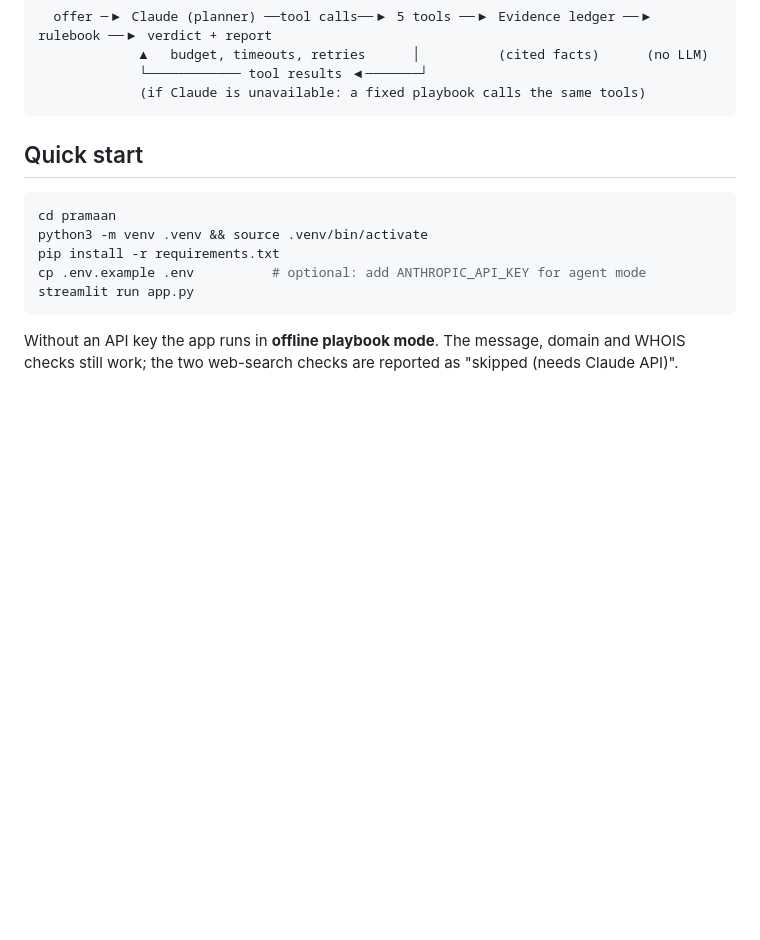
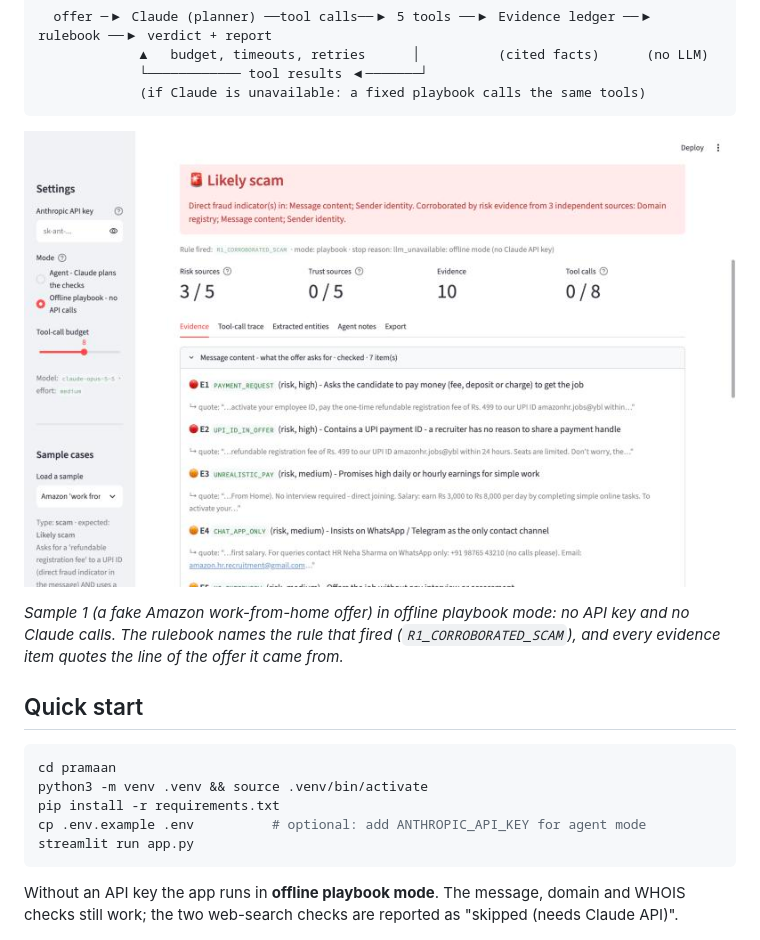
Before and after one commit to pajiala99/pramaan, a Markdown page: README.md, the part around the change. Rendered like a GitHub page; pictures changed too: docs/verdict-likely-scam.jpg (added); blank space fills up the shorter version.

Commit message:
README: screenshot of a verdict on the scam sample, offline mode
Co-Authored-By: Claude Opus 5.5 <noreply@anthropic.com>

````diff
--- a/README.md
+++ b/README.md
@@ -15,6 +15,10 @@ four verdicts: **Likely genuine · Suspicious · Likely scam · Not enough evide
              └──────────── tool results ◀───────┘
              (if Claude is unavailable: a fixed playbook calls the same tools)
 ```
+
+![PRAMAAN's verdict on sample 1: Likely scam, with the rule that fired, risk from 3 of 5 sources and each piece of evidence quoted from the offer](docs/verdict-likely-scam.jpg)
+
+*Sample 1 (a fake Amazon work-from-home offer) in offline playbook mode: no API key and no Claude calls. The rulebook names the rule that fired (`R1_CORROBORATED_SCAM`), and every evidence item quotes the line of the offer it came from.*
 
 ## Quick start
 
````
